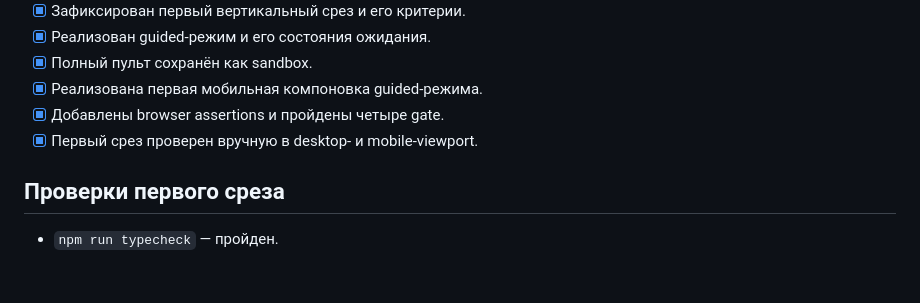
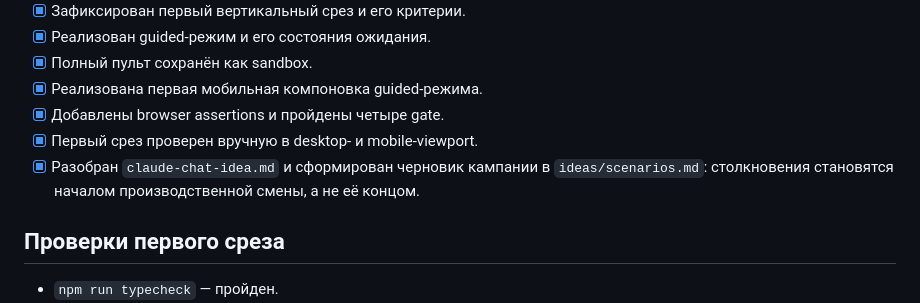
Before and after one commit to agufranov/lhc, a Markdown page: ideas/game-progress.md, the part around the change. GitHub-like rendering; blank space fills up the shorter version.

```diff
--- a/ideas/game-progress.md
+++ b/ideas/game-progress.md
@@ -83,6 +83,8 @@
 - [x] Реализована первая мобильная компоновка guided-режима.
 - [x] Добавлены browser assertions и пройдены четыре gate.
 - [x] Первый срез проверен вручную в desktop- и mobile-viewport.
+- [x] Разобран `claude-chat-idea.md` и сформирован черновик кампании в
+  `ideas/scenarios.md`: столкновения становятся началом производственной смены, а не её концом.
 
 ## Проверки первого среза
 
```
Also changed, not shown: ideas/scenarios.md (added, +203 -0 lines).
